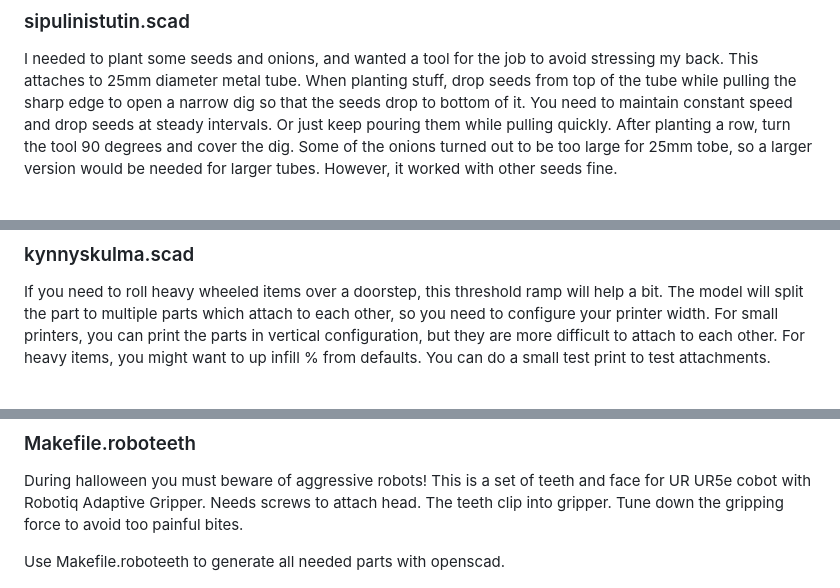
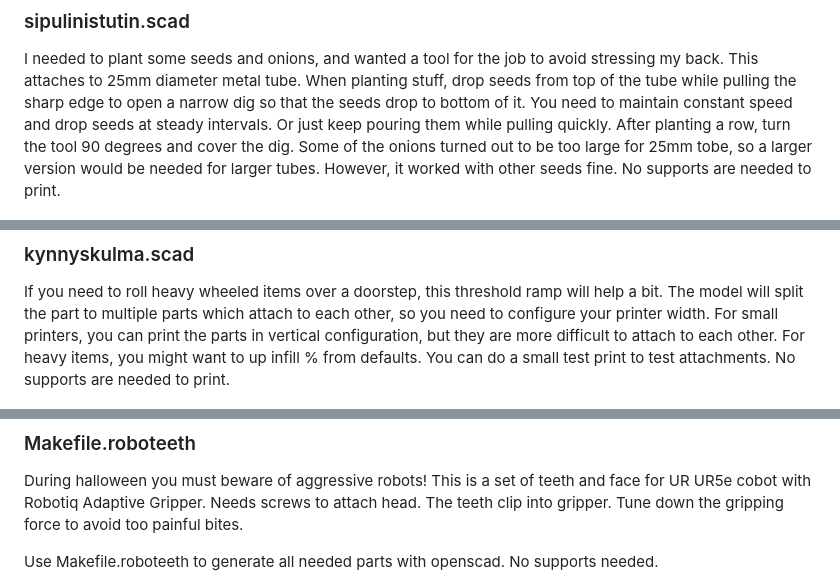
Before and after one commit to hsuonsivu/hsupublic, a Markdown page: 3d-models/README.md, 3 parts joined by grey strips. Rendered like a GitHub page.

```diff
--- a/3d-models/README.md
+++ b/3d-models/README.md
@@ -236,7 +236,7 @@ steady intervals. Or just keep pouring them while pulling
 quickly. After planting a row, turn the tool 90 degrees and cover the
 dig. Some of the onions turned out to be too large for 25mm tobe, so a
 larger version would be needed for larger tubes. However, it worked
-with other seeds fine.
+with other seeds fine. No supports are needed to print.
 
 ![Model in openscad, normal](sipulinistutin.png)
 ![Plant seeder installed to a 25mm tube](sipulinistutin.jpg)
@@ -249,7 +249,7 @@ multiple parts which attach to each other, so you need to configure
 your printer width. For small printers, you can print the parts in
 vertical configuration, but they are more difficult to attach to each
 other. For heavy items, you might want to up infill % from
-defaults. You can do a small test print to test attachments.
+defaults. You can do a small test print to test attachments. No supports are needed to print.
 
 ![Model in openscad, normal](kynnyskulma-normal-openscad.png)
 ![Model in openscad, vertical](kynnyskulma-vertical-openscad.png)
@@ -340,7 +345,8 @@ of teeth and face for UR UR5e cobot with Robotiq Adaptive
 Gripper. Needs screws to attach head. The teeth clip into
 gripper. Tune down the gripping force to avoid too painful bites.
 
-Use Makefile.roboteeth to generate all needed parts with openscad.
+Use Makefile.roboteeth to generate all needed parts with openscad. No
+supports needed.
 
 ![Robot with bite](roboteeth.png)
 
```
Also changed, not shown: other parts of 3d-models/README.md (+28 -7 lines), 3d-models/blanketcontrollerholder2.png (added), 3d-models/blanketcontrollerholder3.png (added), 3d-models/blanketcontrollerholderwhole.png (added), 2 other files.
